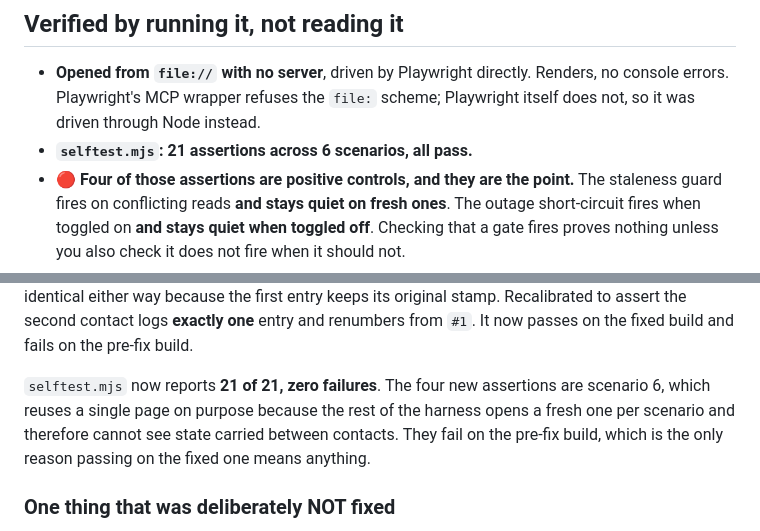
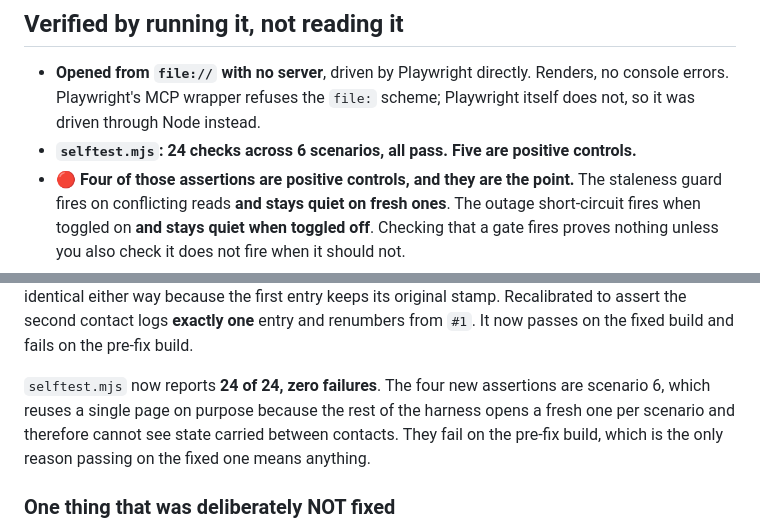
Before and after one commit to mathew-builds/sky-calls-that-are-left, a Markdown page: DIRECTION.md, 2 parts joined by grey strips. Rendered like a GitHub page.

```diff
--- a/DIRECTION.md
+++ b/DIRECTION.md
@@ -113,7 +113,7 @@ it was always tested over HTTP.
 - **Opened from `file://` with no server**, driven by Playwright directly. Renders, no console errors.
   Playwright's MCP wrapper refuses the `file:` scheme; Playwright itself does not, so it was driven
   through Node instead.
-- **`selftest.mjs`: 21 assertions across 6 scenarios, all pass.**
+- **`selftest.mjs`: 24 checks across 6 scenarios, all pass. Five are positive controls.**
 - 🔴 **Four of those assertions are positive controls, and they are the point.** The staleness guard
   fires on conflicting reads **and stays quiet on fresh ones**. The outage short-circuit fires when
   toggled on **and stays quiet when toggled off**. Checking that a gate fires proves nothing unless
@@ -168,7 +168,7 @@ identical either way because the first entry keeps its original stamp. Recalibra
 second contact logs **exactly one** entry and renumbers from `#1`. It now passes on the fixed build
 and fails on the pre-fix build.
 
-`selftest.mjs` now reports **21 of 21, zero failures**. The four new assertions are scenario 6, which reuses a single page on purpose because the rest of the harness opens a fresh one per scenario and therefore cannot see state carried between contacts. They fail on the pre-fix build, which is the only reason passing on the fixed one means anything.
+`selftest.mjs` now reports **24 of 24, zero failures**. The four new assertions are scenario 6, which reuses a single page on purpose because the rest of the harness opens a fresh one per scenario and therefore cannot see state carried between contacts. They fail on the pre-fix build, which is the only reason passing on the fixed one means anything.
 
 ### One thing that was deliberately NOT fixed
 
```
Also changed, not shown: README.md (+5 -4 lines).
